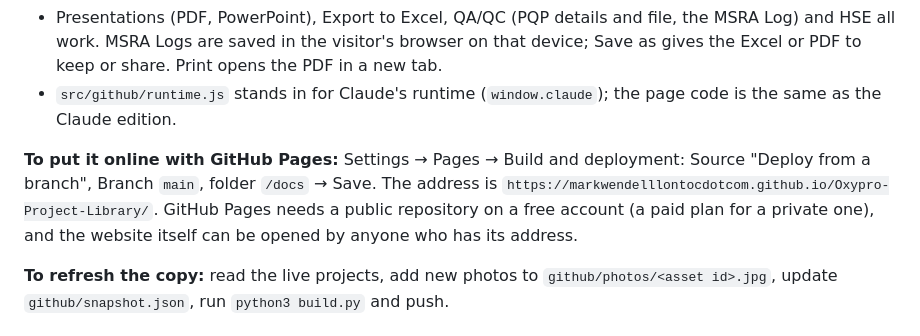
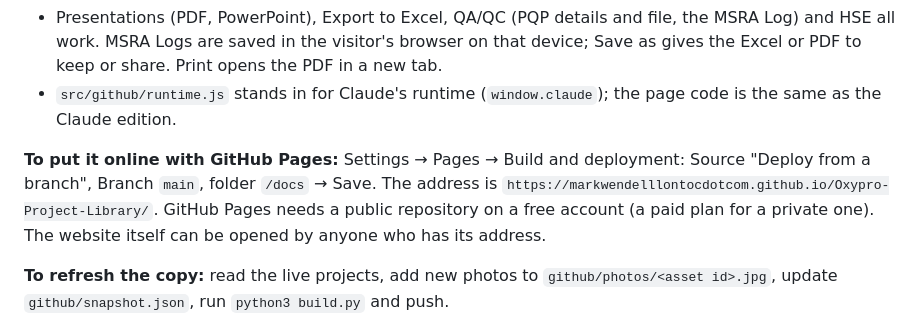
Before and after one commit to markwendelllontocdotcom/Oxypro-Project-Library, a Markdown page: README.md, the part around the change. Rendered like a GitHub page.

Commit message:
README: wording
Co-Authored-By: Claude Opus 5.5 <noreply@anthropic.com>
Claude-Session: https://claude.ai/code/session_014uUnmjUe7eWC83ZMTGhFci

```diff
--- a/README.md
+++ b/README.md
@@ -16,7 +16,7 @@ This repository holds the source code and the GitHub edition website. The app ru
 - Presentations (PDF, PowerPoint), Export to Excel, QA/QC (PQP details and file, the MSRA Log) and HSE all work. MSRA Logs are saved in the visitor's browser on that device; Save as gives the Excel or PDF to keep or share. Print opens the PDF in a new tab.
 - `src/github/runtime.js` stands in for Claude's runtime (`window.claude`); the page code is the same as the Claude edition.
 
-**To put it online with GitHub Pages:** Settings → Pages → Build and deployment: Source "Deploy from a branch", Branch `main`, folder `/docs` → Save. The address is `https://markwendelllontocdotcom.github.io/Oxypro-Project-Library/`. GitHub Pages needs a public repository on a free account (a paid plan for a private one), and the website itself can be opened by anyone who has its address.
+**To put it online with GitHub Pages:** Settings → Pages → Build and deployment: Source "Deploy from a branch", Branch `main`, folder `/docs` → Save. The address is `https://markwendelllontocdotcom.github.io/Oxypro-Project-Library/`. GitHub Pages needs a public repository on a free account (a paid plan for a private one). The website itself can be opened by anyone who has its address.
 
 **To refresh the copy:** read the live projects, add new photos to `github/photos/<asset id>.jpg`, update `github/snapshot.json`, run `python3 build.py` and push.
 
```
